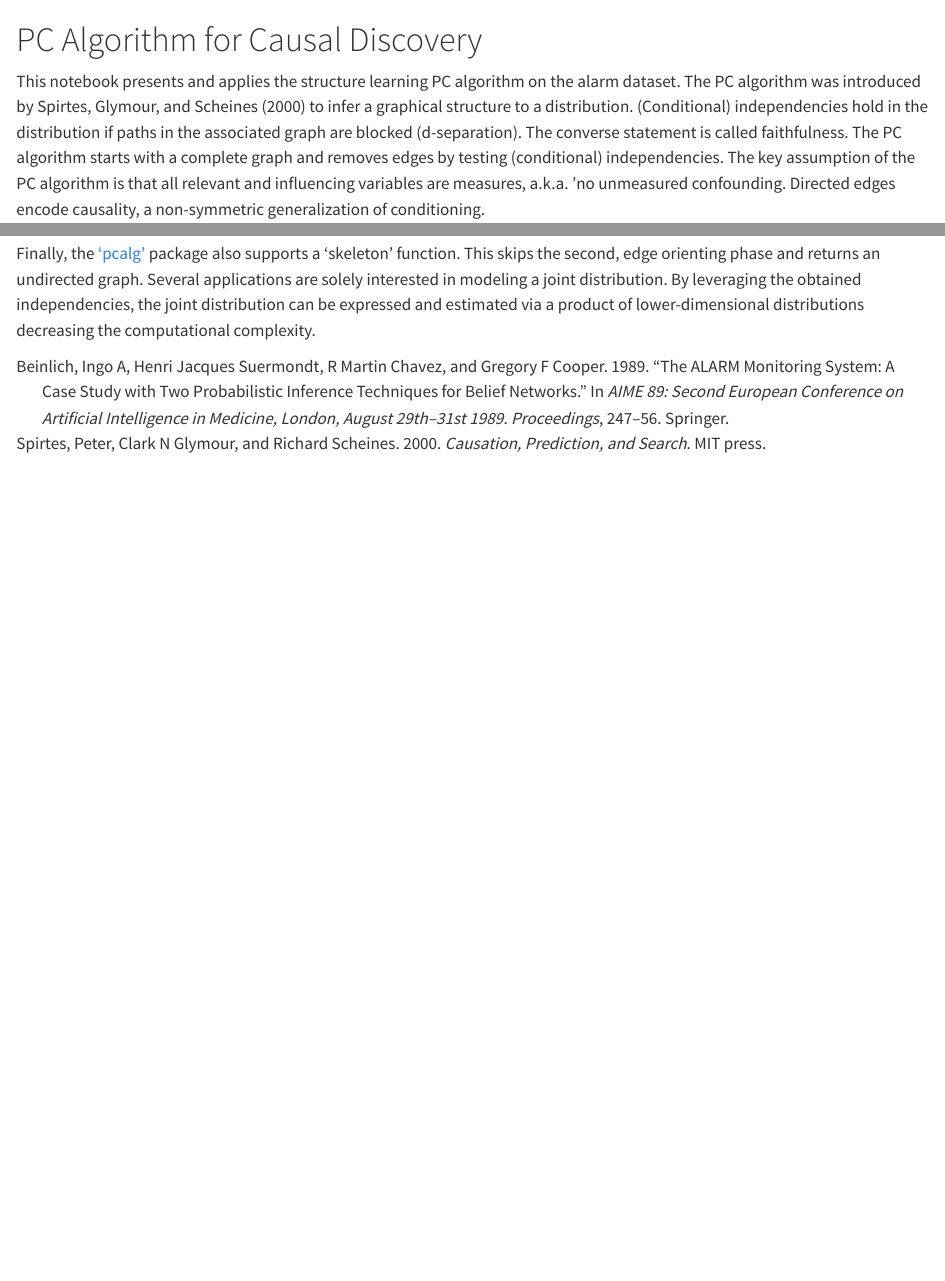
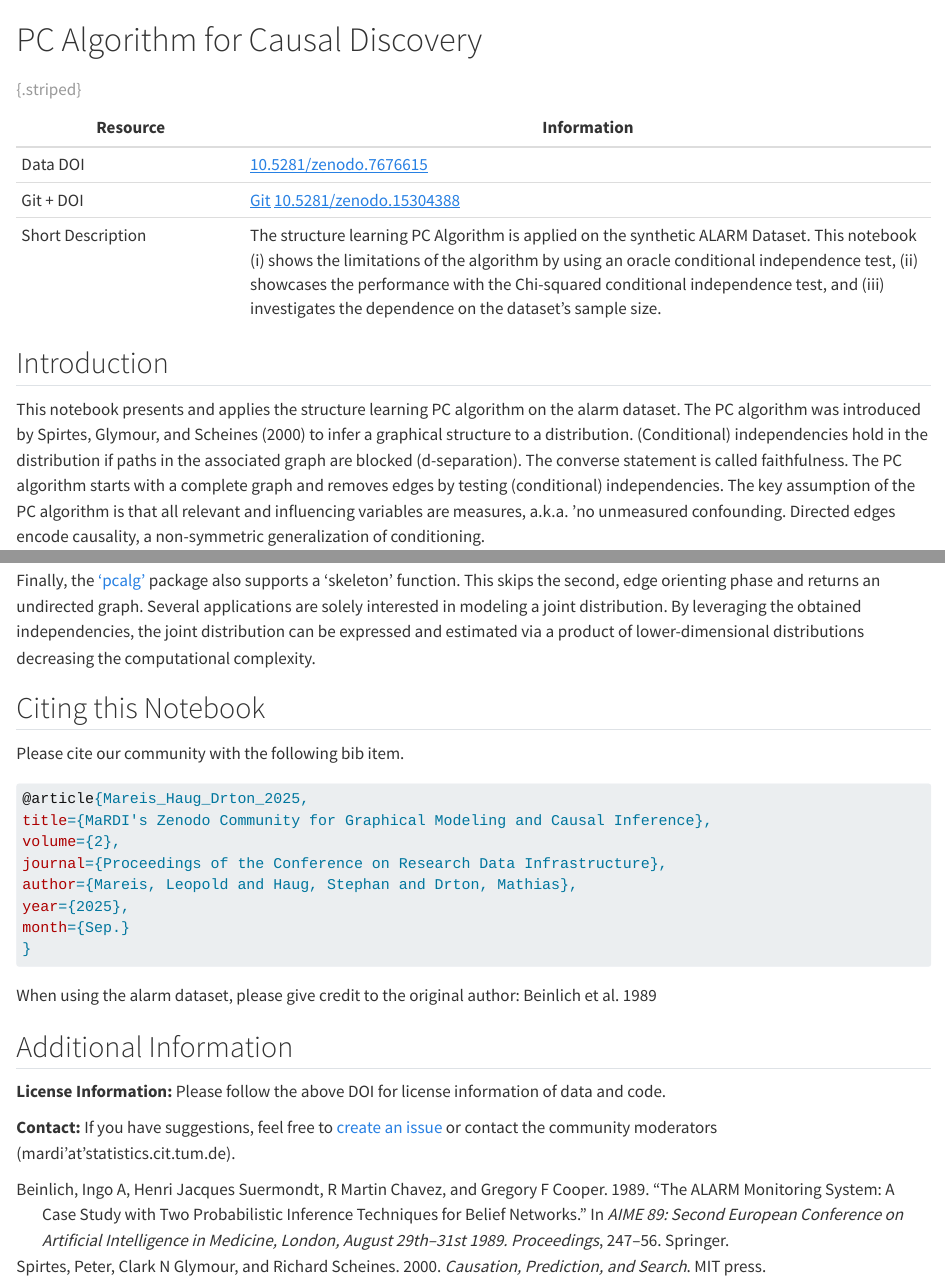
Before and after one commit to lmareis/PC-Algorithm-An-Application-on-the-Alarm-Dataset, a Quarto document (PC_Alg.qmd): the page in a window 1100 px wide, from its top, and a second part further down, joined at a grey line. Rendered offline with R 4.5, knitr and Pandoc in place of Quarto, with nearby package versions; some code elsewhere in the file could not run offline; long lines of code are wrapped.

Commit message:
restructured PC_Alg

````diff
--- a/PC_Alg.qmd
+++ b/PC_Alg.qmd
@@ -18,3 +12,12 @@ authors: # see https://quarto.org/docs/journals/authors.html for options
+| Resource | Information |
+|-|---|
+| Data DOI  | [10.5281/zenodo.7676615](10.5281/zenodo.7676615)   |
+| Git + DOI  | [Git](https://github.com/lmareis/PC-Algorithm-An-Application-on-the-Alarm-Dataset) [10.5281/zenodo.15304388](10.5281/zenodo.15304388)|
+| Short Description | The structure learning PC Algorithm is applied on the synthetic ALARM Dataset. This notebook (i) shows the limitations of the algorithm by using an oracle conditional independence test, (ii) showcases the performance with the Chi-squared conditional independence test, and (iii) investigates the dependence on the dataset's sample size. |
+
+: {.striped}
+
+## Introduction
 
 This notebook presents and applies the structure learning PC algorithm on the alarm dataset. The PC algorithm was introduced by @spirtes2000causation to infer a graphical structure to a distribution. (Conditional) independencies hold in the distribution if paths in the associated graph are blocked (d-separation). The converse statement is called faithfulness. The PC algorithm starts with a complete graph and removes edges by testing (conditional) independencies. The key assumption of the PC algorithm is that all relevant and influencing variables are measures, a.k.a. 'no unmeasured confounding. Directed edges encode causality, a non-symmetric generalization of conditioning.
 
@@ -157,3 +155,7 @@ legend("right", legend = c("Distance to GT", "Estimated Edges"),
 The plot indicates a very good estimation performance from 8,000 samples onwards. When estimating causal effects in a second stage, we recommend data splitting to prevent information leakage.
 
 Finally, the ['pcalg'](https://cran.r-project.org/web/packages/pcalg/index.html) package also supports a 'skeleton' function. This skips the second, edge orienting phase and returns an undirected graph. Several applications are solely interested in modeling a joint distribution. By leveraging the obtained independencies, the joint distribution can be expressed and estimated via a product of lower-dimensional distributions decreasing the computational complexity.
+
+## Citing this Notebook {.unnumbered}
+
+Please cite our community with the following bib item.
@@ -159,0 +163,16 @@ Finally, the ['pcalg'](https://cran.r-project.org/web/packages/pcalg/index.html)
+@article{Mareis_Haug_Drton_2025,
+title={MaRDI's Zenodo Community for Graphical Modeling and Causal Inference},
+volume={2},
+journal={Proceedings of the Conference on Research Data Infrastructure},
+author={Mareis, Leopold and Haug, Stephan and Drton, Mathias},
+year={2025},
+month={Sep.}
+}
+```
+When using the alarm dataset, please give credit to the original author: Beinlich et al. 1989
+
+## Additional Information {.unnumbered}
+
+**License Information:** Please follow the above DOI for license information of data and code.
+
+**Contact:** If you have suggestions, feel free to [create an issue](https://github.com/lmareis/PC-Algorithm-An-Application-on-the-Alarm-Dataset/issues) or contact the community moderators (mardi'at'statistics.cit.tum.de).
````
Also changed, not shown: PC_Alg.qmd (26 more changed lines).
